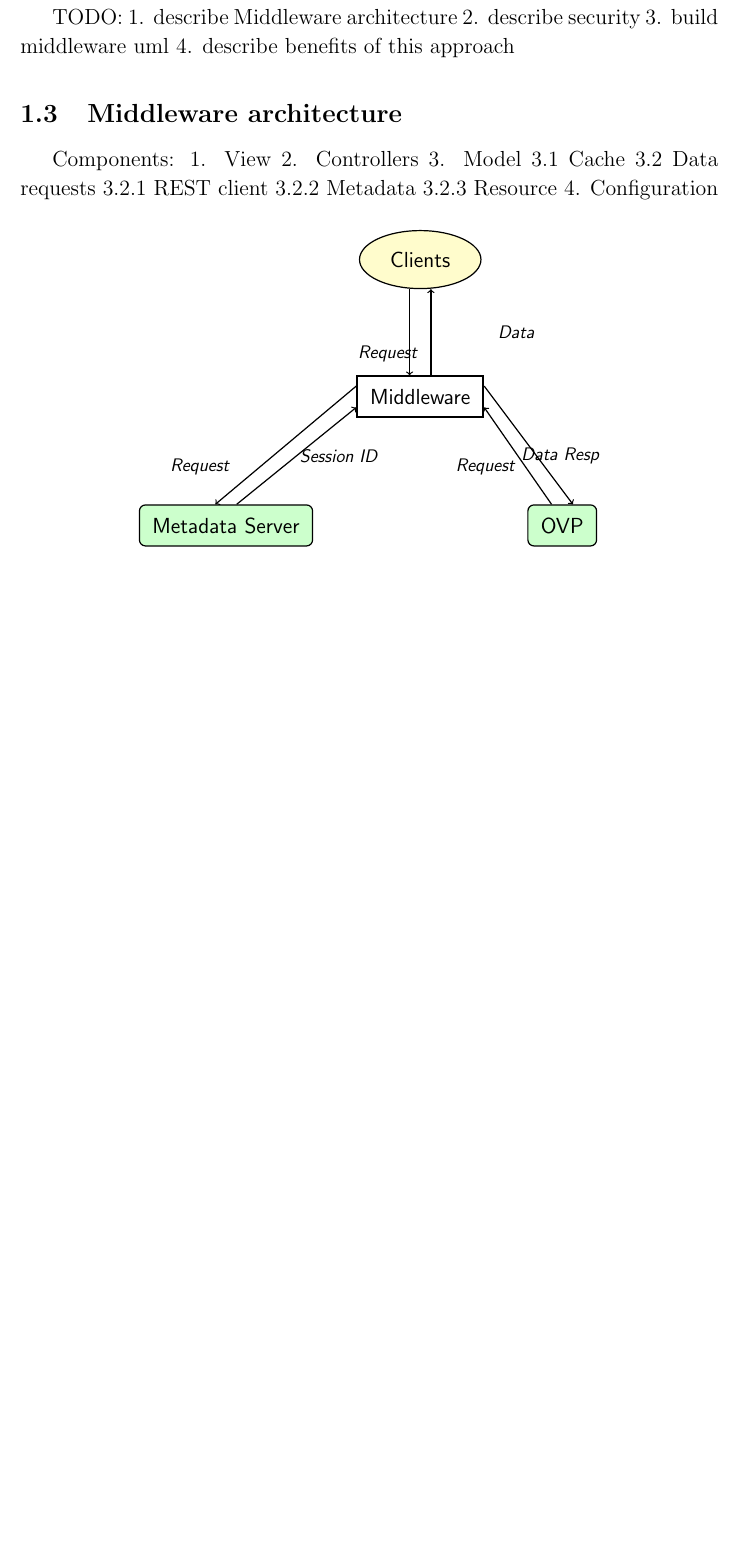
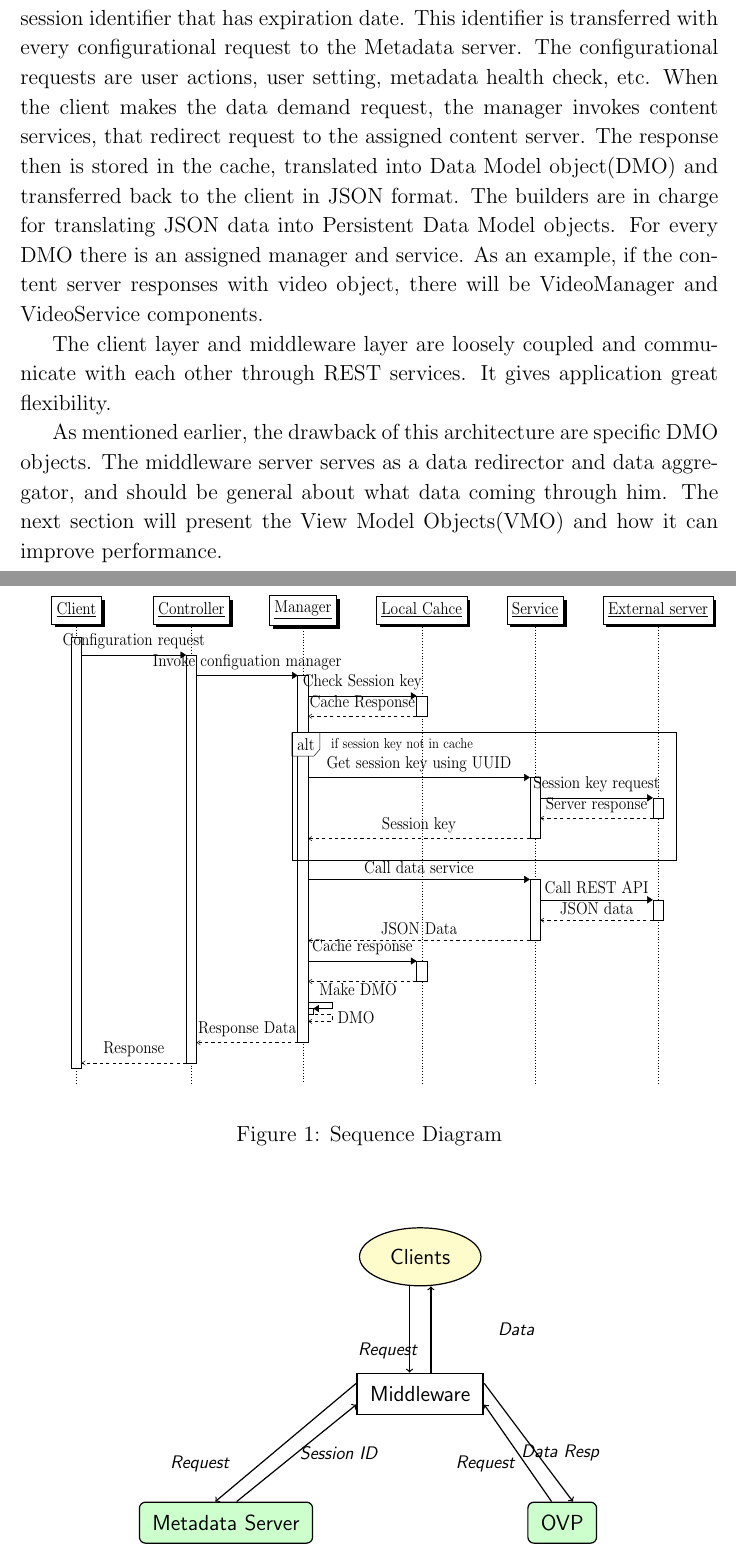
Before and after one commit to aivanou/uppsala_thesis_paper, a LaTeX thesis (diploma.tex, which reads architecture_server.tex): part of page 2 of 3 before the commit and two parts of pages 3 and 4 of 5 after it, the two joined at a grey line, cut at the place of the change, the shorter picture padded with empty space. Compiled offline with pdfLaTeX.

Commit message:
add midleware architecture

```diff
--- a/architecture_server.tex
+++ b/architecture_server.tex
@@ -23,25 +32,70 @@ In order to improve the performance and avoid additional requests to the content
 
-TODO:
-1. describe Middleware architecture
-2. describe security
-3. build middleware uml
-4. describe benefits of this approach
+The middleware consists of next components: Controllers, Managers, Services, Configuration and Data Model Object builders.
 
-\subsection{Middleware architecture}
+The controllers recieve requests, validate user data and redirect them to assigned manager. The manager checks the local cache, if the request is new, or the cache data is stale, the manager invokes assigned services. Every client has UUID,(unique user identifier). When the client makes first configurational request, the server requests new session key from the Metadata Server using users UUID. The session key is represented by a unique session identifier that has expiration date. This identifier is transferred with every configurational request to the Metadata server. The configurational requests are user actions, user setting, metadata health check, etc. When the client makes the data demand request, the manager invokes content services, that redirect request to the assigned content server. The response then is stored in the cache, translated into Data Model object(DMO) and transferred back to the client in JSON format. The builders are in charge for translating JSON data into Persistent Data Model objects. For every DMO there is an assigned manager and service. As an example, if the content server responses with video object, there will be VideoManager and VideoService components.
 
+The client layer and middleware layer are loosely coupled and communicate with each other through REST services. It gives application great flexibility.
 
-Components:
-1. View
-2. Controllers
-3. Model
-3.1 Cache
-3.2 Data requests
-3.2.1 REST client
-3.2.2 Metadata
-3.2.3 Resource
-4. Configuration
+As mentioned earlier, the drawback of this architecture are specific DMO objects. The middleware server serves as a data redirector and data aggregator, and should be general about what data coming through him. The next section will present the View Model Objects(VMO) and how it can improve performance.
 
+% Client
+% Controller:
+% 	Recieve requests from clients
+% Managers:
+% 	Manages cache layer,
+% 	Calls appropriate services on cache miss,
+% 	Translates data into Persistent Data Model Objects.
+% Services:
+% 	1. AppGrid services(Metadata server):
+% 		Manages AppGrid sessions
+% 		Configuration requests
+% 		Log requests(user actions)
+% 		User Settings
+% 	2. OVP services (Content server)
+% 		Manages individual content
+% 		Example: User authentification, content entities
 
+\begin{figure}[h]
+\begin{center}
+
+	\resizebox{1.0\textwidth}{0.7\textwidth} {
+
+	\begin{sequencediagram}
+	\newthread[white]{cl}{Client}
+	\newinst[1.7]{cntr}{Controller}
+	\newinst[1.3]{mgr}{Manager}
+	\newinst[1.3]{lc}{Local Cahce}
+	\newinst[1.3]{serv}{Service}
+	\newinst[1.3]{es}{External server}
+
+	\begin{call}{cl}{Configuration request}{cntr}{Response}
+
+		\begin{call}{cntr}{Invoke configuation manager}{mgr}{Response Data}
+			\begin{call}{mgr}{Check Session key}{lc}{Cache Response}\end{call}
+			\begin{sdblock}{alt}{if session key not in cache}
+				\begin{call}{mgr}{Get session key using UUID}{serv}{Session key}
+					\begin{call}{serv}{Session key request}{es}{Server response}
+					\end{call}
+				\end{call}
+			\end{sdblock}
+			\begin{call}{mgr}{Call data service}{serv}{JSON Data}
+				\begin{call}{serv}{Call REST API}{es}{JSON data}
+				\end{call}
+			\end{call}
+			\begin{call}{mgr}{Cache response}{lc}{}
+			\end{call}
+			\begin{call}{mgr}{Make DMO}{mgr}{DMO}\end{call}
+		\end{call}
+
+	\end{call}
+
+	\end{sequencediagram}
+	}
+
+\end{center}
+\caption{Sequence Diagram}
+\label{fig:arch_uml}
+\end{figure}
 
 \begin{figure}[h]
 \begin{center}
@@ -53,8 +107,6 @@ Components:
 	  middleware/.style={draw,very thick,shape=rectangle,inner sep=.3cm},
 	  source/.style={draw,thick,rounded corners,fill=yellow!20,inner sep=.3cm},
 	  sink/.style={source,fill=green!20},
-	  dots/.style={gray,scale=2},
-	  to/.style={->,>=stealth',shorten >=1pt,semithick,font=\sffamily\footnotesize},
 	  every node/.style={align=center}]
 
 	  \tikzstyle{state} = [draw, very thick, fill=white, rectangle, minimum height=3em, minimum width=7em, node distance=8em, font={\sffamily\bfseries}]
--- a/diploma.tex
+++ b/diploma.tex
@@ -24,6 +24,10 @@
 \usetikzlibrary{arrows}
 \usetikzlibrary{positioning,fit,calc}
 \usetikzlibrary{shapes,snakes}
+\usetikzlibrary{calc,trees,positioning,arrows,chains,shapes.geometric,
+    decorations.pathreplacing,decorations.pathmorphing,shapes,
+    matrix,shapes.symbols}
+
 
 \pagestyle{fancyplain}
 \fancyhf{}
```
Also changed, not shown: introduction.tex (+2 -2 lines), architecture_server.tex (11 more changed lines), diploma.tex (1 more changed lines).
